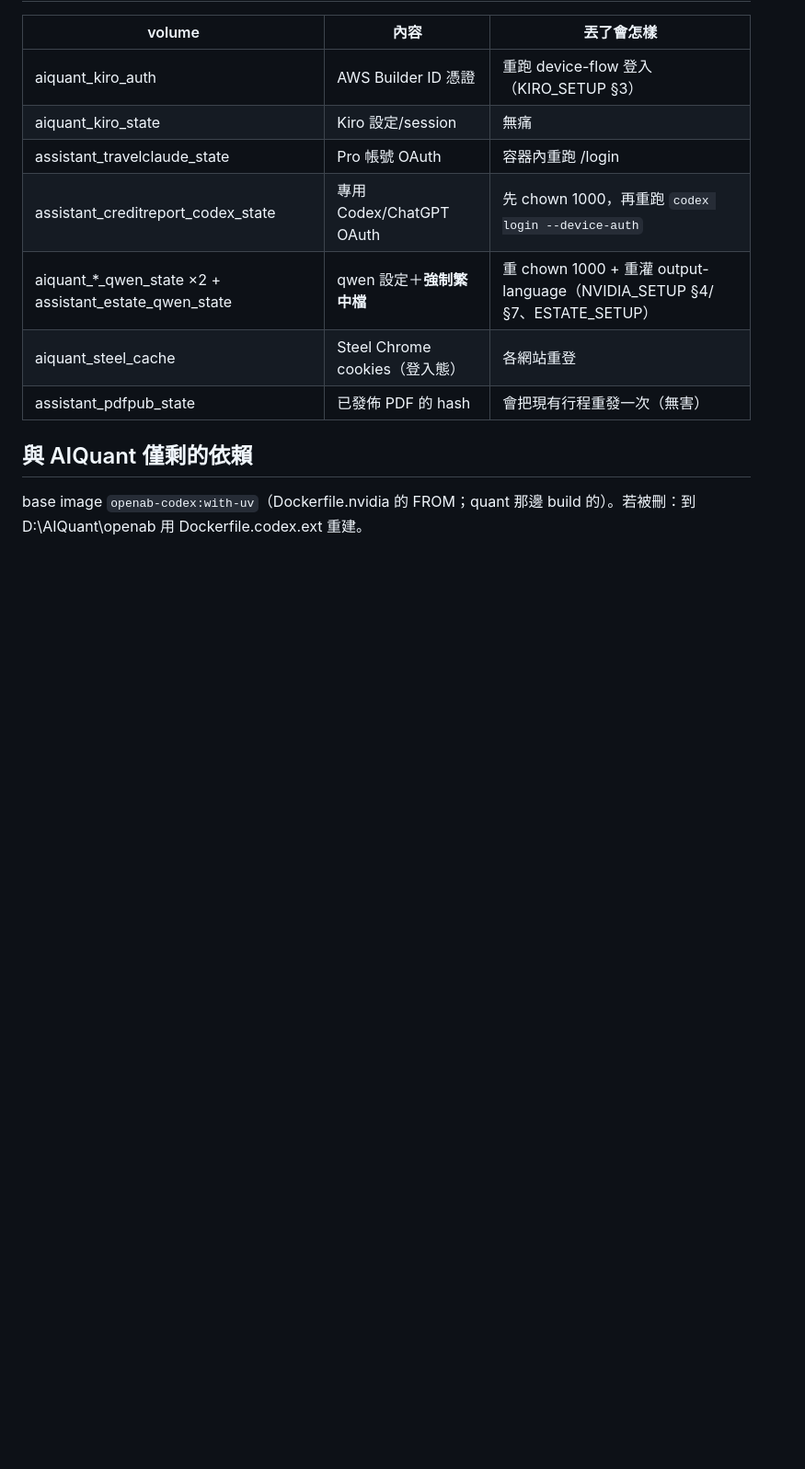
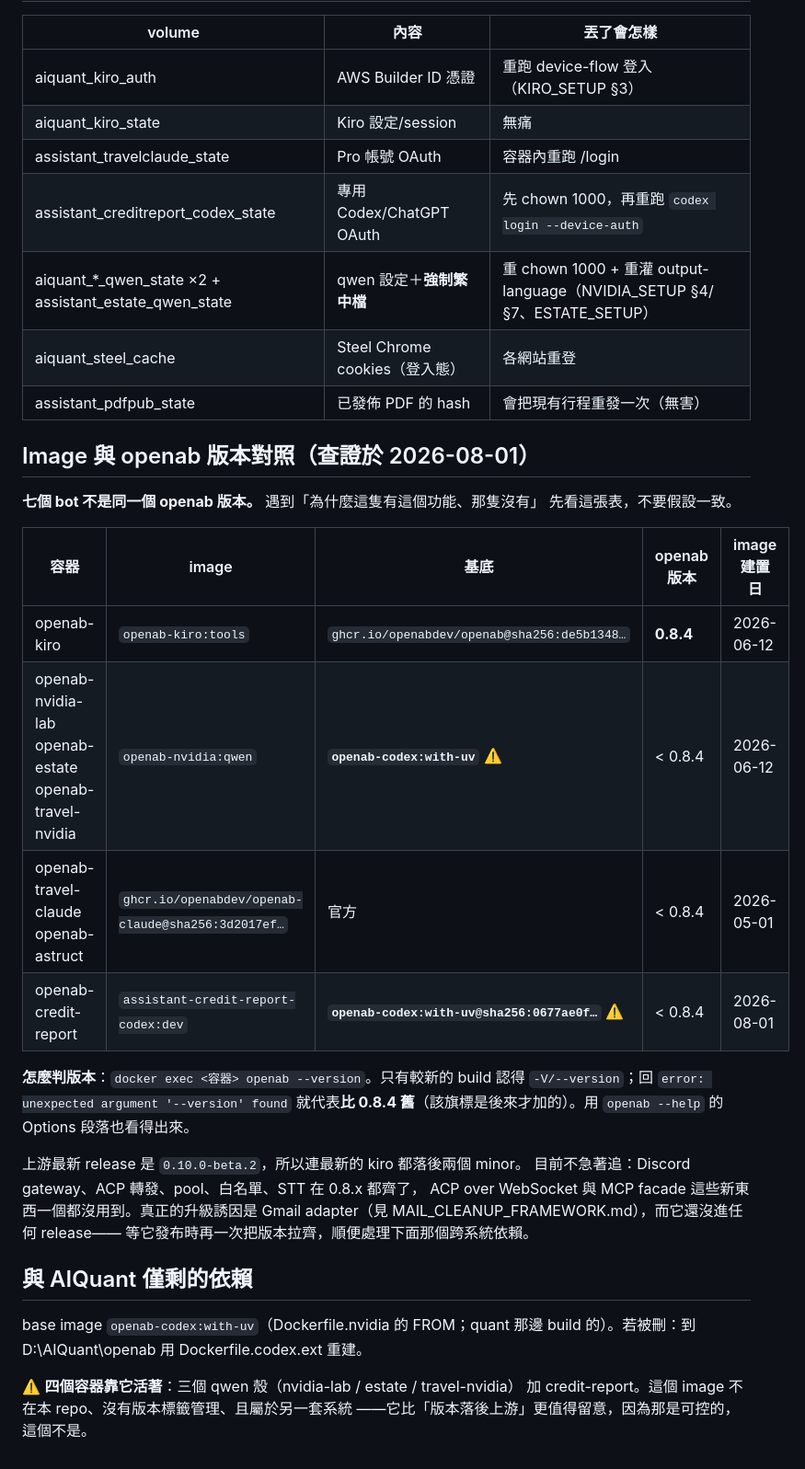
Before and after one commit to xxx789666/discord-personal-assistant, a Markdown page: openab/README.md, the part around the change. Shown at 92% size. GitHub-like rendering; blank space fills up the shorter version.

Commit message:
docs: record per-container openab versions and the shared base dependency
The seven bots do not run the same openab build, and nothing in the repo
said so. Working that out required exec-ing into containers and diffing
--help output, which is the kind of thing that should be written down once.

Findings:

- openab-kiro reports 0.8.4. The other six reject --version entirely.
  That flag was added later, so those six are OLDER than 0.8.4, not newer
  — the error message reads like a newer CLI dropped the flag, which is
  the wrong way round and worth stating explicitly.
- Four containers (the three qwen shells plus credit-report) are built on
  openab-codex:with-uv, the base image owned by the AIQuant stack. That
  section already existed but did not say which containers depend on it,
  so the blast radius of losing that image was not visible.
- Even the newest bot trails upstream by two minors (latest release is
  0.10.0-beta.2).

Documents how to check a version, since --version is not universally
available: the Options block of openab --help distinguishes the builds.

No upgrade is proposed. Everything 0.8.x provides is what these bots
actually use; ACP-over-WebSocket and the MCP facade are unused. The
upgrade trigger is the Gmail adapter, which has not shipped in any
release, and that is the point at which aligning versions and untangling
the shared base image can be done once instead of twice.

Co-Authored-By: Claude Opus 5 (1M context) <noreply@anthropic.com>
Claude-Session: https://claude.ai/code/session_01JpH8KZNTnMhLEewPkitmrv

```diff
--- a/openab/README.md
+++ b/openab/README.md
@@ -148,7 +148,33 @@ Python 3、python-docx、pytest/jsonschema，並鎖定 Poppler、LibreOffice
 | aiquant_steel_cache | Steel Chrome cookies（登入態）| 各網站重登 |
 | assistant_pdfpub_state | 已發佈 PDF 的 hash | 會把現有行程重發一次（無害）|
 
+## Image 與 openab 版本對照（查證於 2026-08-01）
+
+**七個 bot 不是同一個 openab 版本。** 遇到「為什麼這隻有這個功能、那隻沒有」
+先看這張表，不要假設一致。
+
+| 容器 | image | 基底 | openab 版本 | image 建置日 |
+|---|---|---|---|---|
+| openab-kiro | `openab-kiro:tools` | `ghcr.io/openabdev/openab@sha256:de5b1348…` | **0.8.4** | 2026-06-12 |
+| openab-nvidia-lab<br>openab-estate<br>openab-travel-nvidia | `openab-nvidia:qwen` | **`openab-codex:with-uv`** ⚠️ | < 0.8.4 | 2026-06-12 |
+| openab-travel-claude<br>openab-astruct | `ghcr.io/openabdev/openab-claude@sha256:3d2017ef…` | 官方 | < 0.8.4 | 2026-05-01 |
+| openab-credit-report | `assistant-credit-report-codex:dev` | **`openab-codex:with-uv@sha256:0677ae0f…`** ⚠️ | < 0.8.4 | 2026-08-01 |
+
+**怎麼判版本**：`docker exec <容器> openab --version`。只有較新的 build 認得
+`-V/--version`；回 `error: unexpected argument '--version' found` 就代表**比
+0.8.4 舊**（該旗標是後來才加的）。用 `openab --help` 的 Options 段落也看得出來。
+
+上游最新 release 是 `0.10.0-beta.2`，所以連最新的 kiro 都落後兩個 minor。
+目前不急著追：Discord gateway、ACP 轉發、pool、白名單、STT 在 0.8.x 都齊了，
+ACP over WebSocket 與 MCP facade 這些新東西一個都沒用到。真正的升級誘因是
+Gmail adapter（見 MAIL_CLEANUP_FRAMEWORK.md），而它還沒進任何 release——
+等它發布時再一次把版本拉齊，順便處理下面那個跨系統依賴。
+
 ## 與 AIQuant 僅剩的依賴
 
 base image `openab-codex:with-uv`（Dockerfile.nvidia 的 FROM；quant 那邊
 build 的）。若被刪：到 D:\AIQuant\openab 用 Dockerfile.codex.ext 重建。
+
+⚠️ **四個容器靠它活著**：三個 qwen 殼（nvidia-lab / estate / travel-nvidia）
+加 credit-report。這個 image 不在本 repo、沒有版本標籤管理、且屬於另一套系統
+——它比「版本落後上游」更值得留意，因為那是可控的，這個不是。
```
